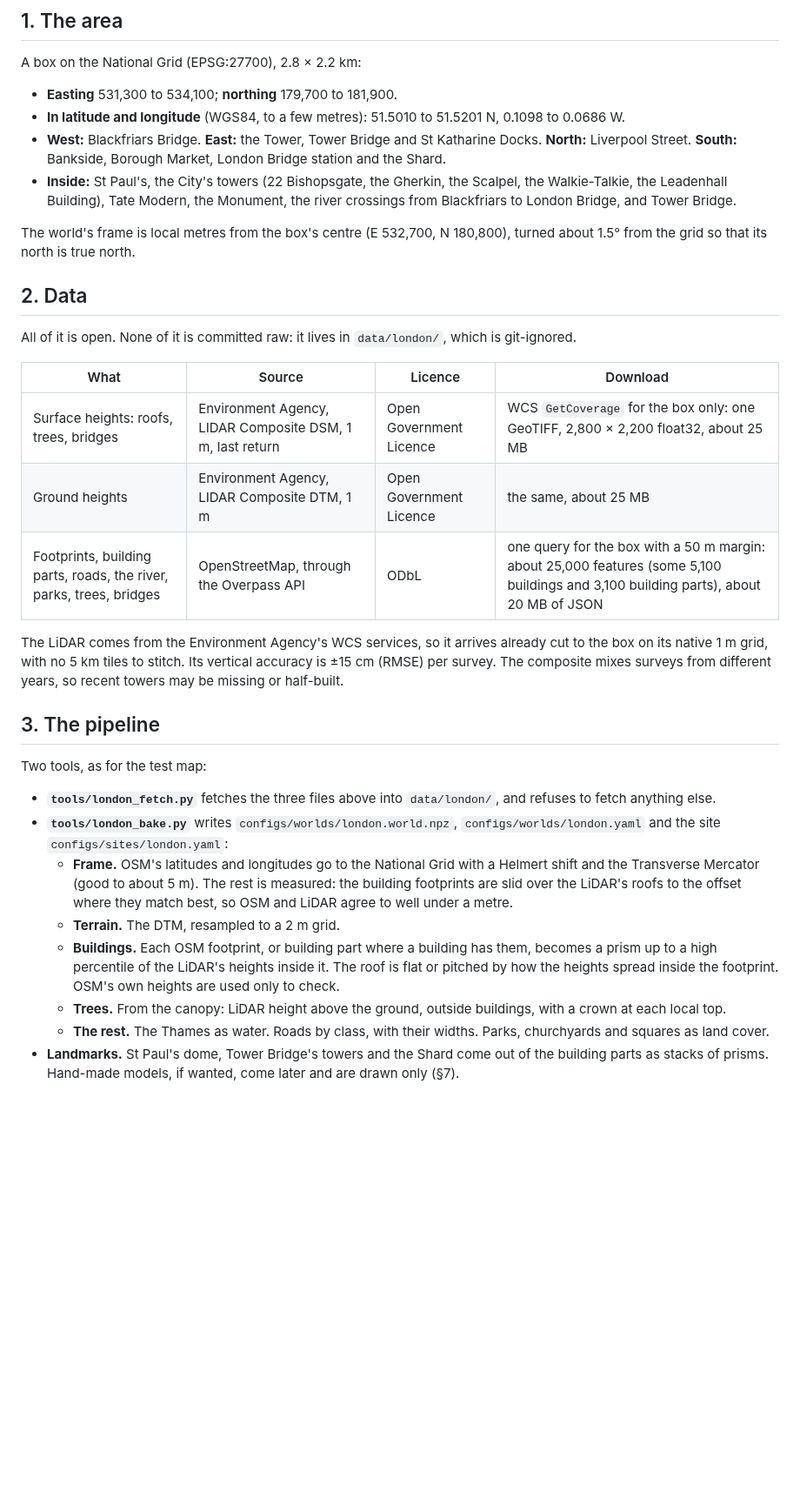
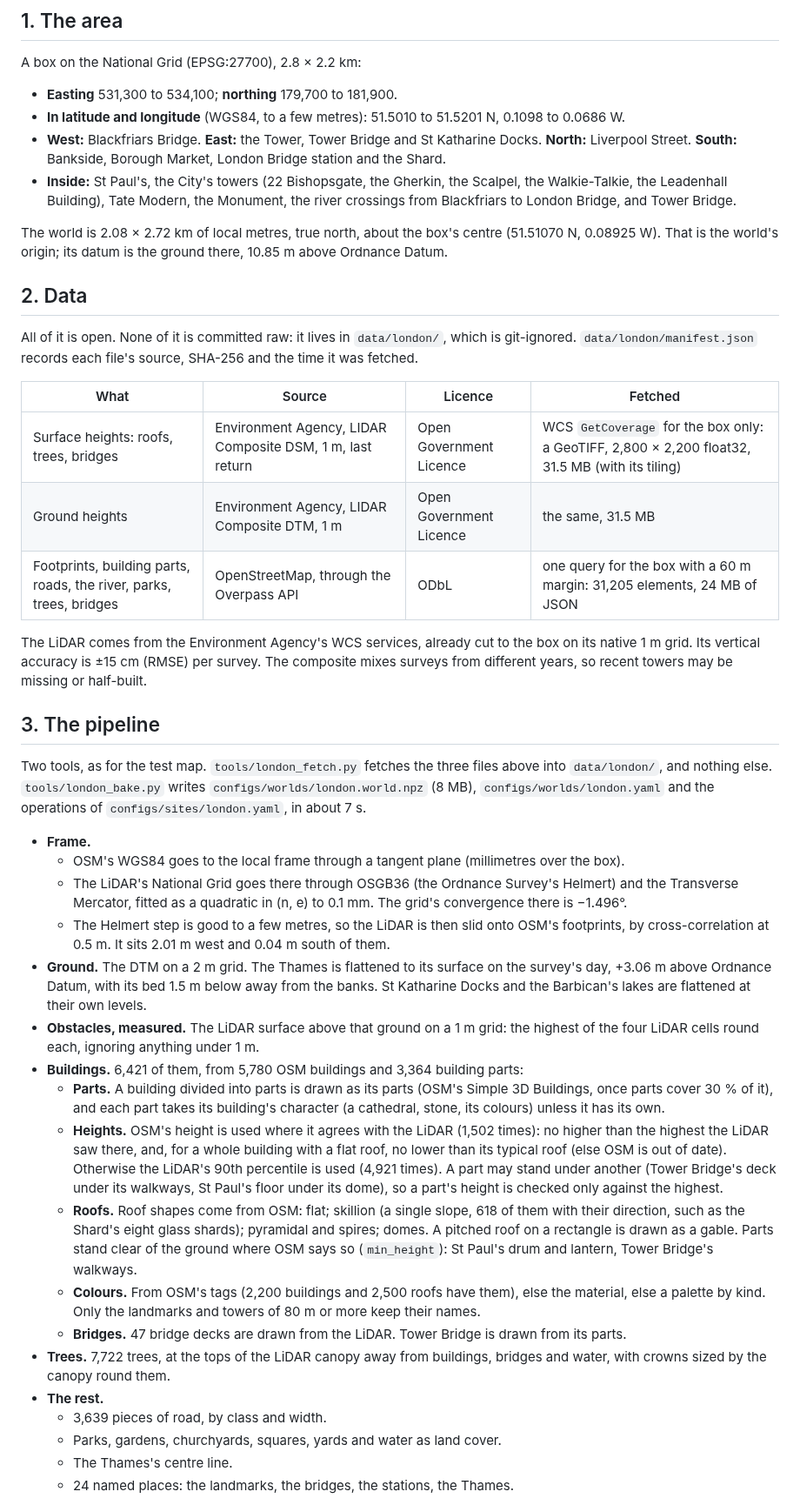
Before and after one commit to gimocimo/aero-adapt, a Markdown page: docs/08_london_spec.md, the part around one of its changes. Shown at 87% size. Rendered like a GitHub page; blank space fills up the shorter version.

```diff
--- a/docs/08_london_spec.md
+++ b/docs/08_london_spec.md
@@ -15,29 +21,40 @@ A box on the National Grid (EPSG:27700), 2.8 × 2.2 km:
 - **West:** Blackfriars Bridge. **East:** the Tower, Tower Bridge and St Katharine Docks. **North:** Liverpool Street. **South:** Bankside, Borough Market, London Bridge station and the Shard.
 - **Inside:** St Paul's, the City's towers (22 Bishopsgate, the Gherkin, the Scalpel, the Walkie-Talkie, the Leadenhall Building), Tate Modern, the Monument, the river crossings from Blackfriars to London Bridge, and Tower Bridge.
 
-The world's frame is local metres from the box's centre (E 532,700, N 180,800), turned about 1.5° from the grid so that its north is true north.
+The world is 2.08 × 2.72 km of local metres, true north, about the box's centre (51.51070 N, 0.08925 W). That is the world's origin; its datum is the ground there, 10.85 m above Ordnance Datum.
 
 ## 2. Data
 
-All of it is open. None of it is committed raw: it lives in `data/london/`, which is git-ignored.
+All of it is open. None of it is committed raw: it lives in `data/london/`, which is git-ignored. `data/london/manifest.json` records each file's source, SHA-256 and the time it was fetched.
 
-| What | Source | Licence | Download |
+| What | Source | Licence | Fetched |
 |---|---|---|---|
-| Surface heights: roofs, trees, bridges | Environment Agency, LIDAR Composite DSM, 1 m, last return | Open Government Licence | WCS `GetCoverage` for the box only: one GeoTIFF, 2,800 × 2,200 float32, about 25 MB |
-| Ground heights | Environment Agency, LIDAR Composite DTM, 1 m | Open Government Licence | the same, about 25 MB |
-| Footprints, building parts, roads, the river, parks, trees, bridges | OpenStreetMap, through the Overpass API | ODbL | one query for the box with a 50 m margin: about 25,000 features (some 5,100 buildings and 3,100 building parts), about 20 MB of JSON |
+| Surface heights: roofs, trees, bridges | Environment Agency, LIDAR Composite DSM, 1 m, last return | Open Government Licence | WCS `GetCoverage` for the box only: a GeoTIFF, 2,800 × 2,200 float32, 31.5 MB (with its tiling) |
+| Ground heights | Environment Agency, LIDAR Composite DTM, 1 m | Open Government Licence | the same, 31.5 MB |
+| Footprints, building parts, roads, the river, parks, trees, bridges | OpenStreetMap, through the Overpass API | ODbL | one query for the box with a 60 m margin: 31,205 elements, 24 MB of JSON |
 
-The LiDAR comes from the Environment Agency's WCS services, so it arrives already cut to the box on its native 1 m grid, with no 5 km tiles to stitch. Its vertical accuracy is ±15 cm (RMSE) per survey. The composite mixes surveys from different years, so recent towers may be missing or half-built.
+The LiDAR comes from the Environment Agency's WCS services, already cut to the box on its native 1 m grid. Its vertical accuracy is ±15 cm (RMSE) per survey. The composite mixes surveys from different years, so recent towers may be missing or half-built.
 
 ## 3. The pipeline
 
-Two tools, as for the test map:
+Two tools, as for the test map. `tools/london_fetch.py` fetches the three files above into `data/london/`, and nothing else. `tools/london_bake.py` writes `configs/worlds/london.world.npz` (8 MB), `configs/worlds/london.yaml` and the operations of `configs/sites/london.yaml`, in about 7 s.
 
-- **`tools/london_fetch.py`** fetches the three files above into `data/london/`, and refuses to fetch anything else.
-- **`tools/london_bake.py`** writes `configs/worlds/london.world.npz`, `configs/worlds/london.yaml` and the site `configs/sites/london.yaml`:
-  - **Frame.** OSM's latitudes and longitudes go to the National Grid with a Helmert shift and the Transverse Mercator (good to about 5 m). The rest is measured: the building footprints are slid over the LiDAR's roofs to the offset where they match best, so OSM and LiDAR agree to well under a metre.
-  - **Terrain.** The DTM, resampled to a 2 m grid.
-  - **Buildings.** Each OSM footprint, or building part where a building has them, becomes a prism up to a high percentile of the LiDAR's heights inside it. The roof is flat or pitched by how the heights spread inside the footprint. OSM's own heights are used only to check.
-  - **Trees.** From the canopy: LiDAR height above the ground, outside buildings, with a crown at each local top.
-  - **The rest.** The Thames as water. Roads by class, with their widths. Parks, churchyards and squares as land cover.
-- **Landmarks.** St Paul's dome, Tower Bridge's towers and the Shard come out of the building parts as stacks of prisms. Hand-made models, if wanted, come later and are drawn only (§7).
+- **Frame.**
+  - OSM's WGS84 goes to the local frame through a tangent plane (millimetres over the box).
+  - The LiDAR's National Grid goes there through OSGB36 (the Ordnance Survey's Helmert) and the Transverse Mercator, fitted as a quadratic in (n, e) to 0.1 mm. The grid's convergence there is −1.496°.
+  - The Helmert step is good to a few metres, so the LiDAR is then slid onto OSM's footprints, by cross-correlation at 0.5 m. It sits 2.01 m west and 0.04 m south of them.
+- **Ground.** The DTM on a 2 m grid. The Thames is flattened to its surface on the survey's day, +3.06 m above Ordnance Datum, with its bed 1.5 m below away from the banks. St Katharine Docks and the Barbican's lakes are flattened at their own levels.
+- **Obstacles, measured.** The LiDAR surface above that ground on a 1 m grid: the highest of the four LiDAR cells round each, ignoring anything under 1 m.
+- **Buildings.** 6,421 of them, from 5,780 OSM buildings and 3,364 building parts:
+  - **Parts.** A building divided into parts is drawn as its parts (OSM's Simple 3D Buildings, once parts cover 30 % of it), and each part takes its building's character (a cathedral, stone, its colours) unless it has its own.
+  - **Heights.** OSM's height is used where it agrees with the LiDAR (1,502 times): no higher than the highest the LiDAR saw there, and, for a whole building with a flat roof, no lower than its typical roof (else OSM is out of date). Otherwise the LiDAR's 90th percentile is used (4,921 times). A part may stand under another (Tower Bridge's deck under its walkways, St Paul's floor under its dome), so a part's height is checked only against the highest.
+  - **Roofs.** Roof shapes come from OSM: flat; skillion (a single slope, 618 of them with their direction, such as the Shard's eight glass shards); pyramidal and spires; domes. A pitched roof on a rectangle is drawn as a gable. Parts stand clear of the ground where OSM says so (`min_height`): St Paul's drum and lantern, Tower Bridge's walkways.
+  - **Colours.** From OSM's tags (2,200 buildings and 2,500 roofs have them), else the material, else a palette by kind. Only the landmarks and towers of 80 m or more keep their names.
+  - **Bridges.** 47 bridge decks are drawn from the LiDAR. Tower Bridge is drawn from its parts.
+- **Trees.** 7,722 trees, at the tops of the LiDAR canopy away from buildings, bridges and water, with crowns sized by the canopy round them.
+- **The rest.**
+  - 3,639 pieces of road, by class and width.
+  - Parks, gardens, churchyards, squares, yards and water as land cover.
+  - The Thames's centre line.
+  - 24 named places: the landmarks, the bridges, the stations, the Thames.
+
```
Also changed, not shown: other parts of docs/08_london_spec.md (+60 -23 lines), configs/worlds/LICENCE-london.md (added, +10 -0 lines), docs/media/london_cluster.jpg (added), docs/media/london_overview.jpg (added), docs/media/london_stpauls.jpg (added), 13 other files.
